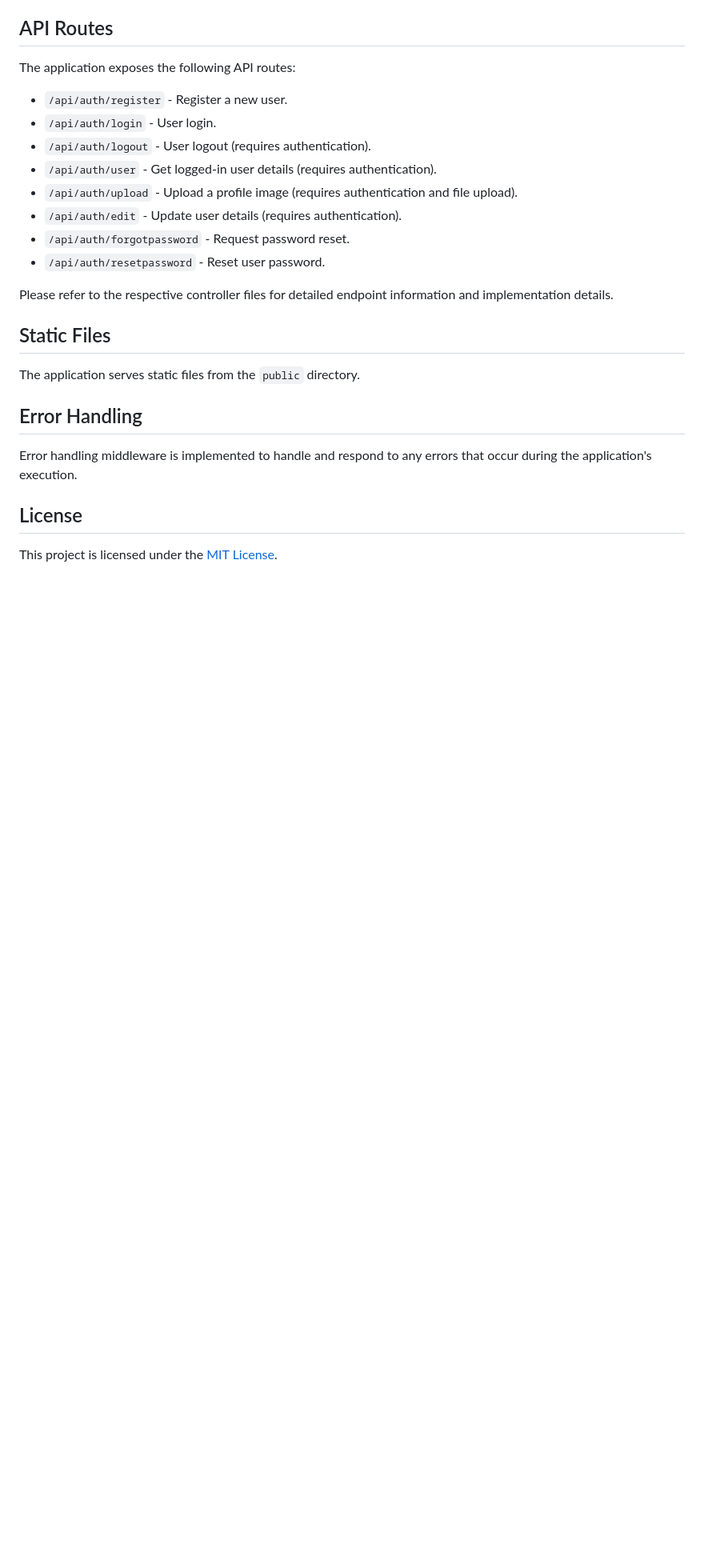
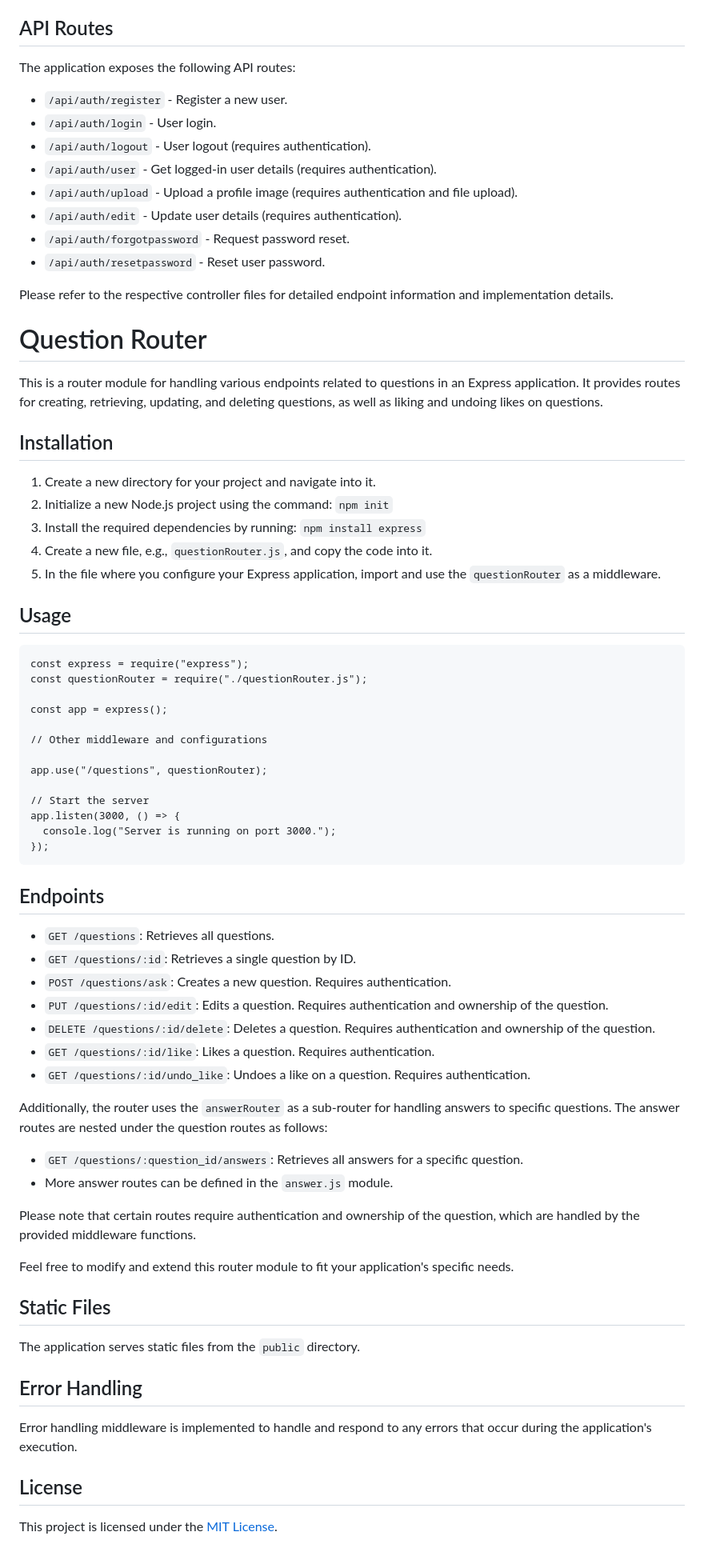
Before and after one commit to dxtaner/QuestionAnswerRestApiNodejs, a Markdown page: README.md, the part around the change. Shown at 80% size. Drawn GitHub-style; blank space fills up the shorter version.

```diff
--- a/README.md
+++ b/README.md
@@ -103,6 +103,58 @@ The application exposes the following API routes:
 
 Please refer to the respective controller files for detailed endpoint information and implementation details.
 
+Question Router
+===============
+
+This is a router module for handling various endpoints related to questions in an Express application. It provides routes for creating, retrieving, updating, and deleting questions, as well as liking and undoing likes on questions.
+
+Installation
+------------
+
+1.  Create a new directory for your project and navigate into it.
+2.  Initialize a new Node.js project using the command: `npm init`
+3.  Install the required dependencies by running: `npm install express`
+4.  Create a new file, e.g., `questionRouter.js`, and copy the code into it.
+5.  In the file where you configure your Express application, import and use the `questionRouter` as a middleware.
+
+Usage
+-----
+
+    const express = require("express");
+    const questionRouter = require("./questionRouter.js");
+
+    const app = express();
+
+    // Other middleware and configurations
+
+    app.use("/questions", questionRouter);
+
+    // Start the server
+    app.listen(3000, () => {
+      console.log("Server is running on port 3000.");
+    });
+
+
+Endpoints
+---------
+
+*   `GET /questions`: Retrieves all questions.
+*   `GET /questions/:id`: Retrieves a single question by ID.
+*   `POST /questions/ask`: Creates a new question. Requires authentication.
+*   `PUT /questions/:id/edit`: Edits a question. Requires authentication and ownership of the question.
+*   `DELETE /questions/:id/delete`: Deletes a question. Requires authentication and ownership of the question.
+*   `GET /questions/:id/like`: Likes a question. Requires authentication.
+*   `GET /questions/:id/undo_like`: Undoes a like on a question. Requires authentication.
+
+Additionally, the router uses the `answerRouter` as a sub-router for handling answers to specific questions. The answer routes are nested under the question routes as follows:
+
+*   `GET /questions/:question_id/answers`: Retrieves all answers for a specific question.
+*   More answer routes can be defined in the `answer.js` module.
+
+Please note that certain routes require authentication and ownership of the question, which are handled by the provided middleware functions.
+
+Feel free to modify and extend this router module to fit your application's specific needs.
+
 Static Files
 ------------
 
```
